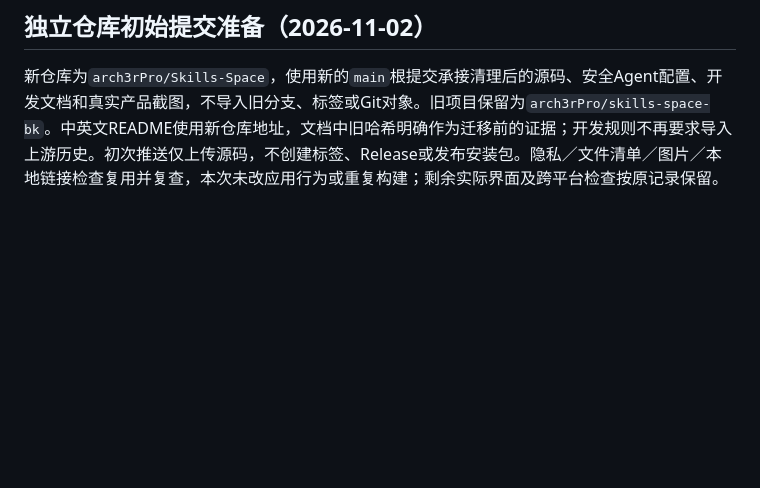
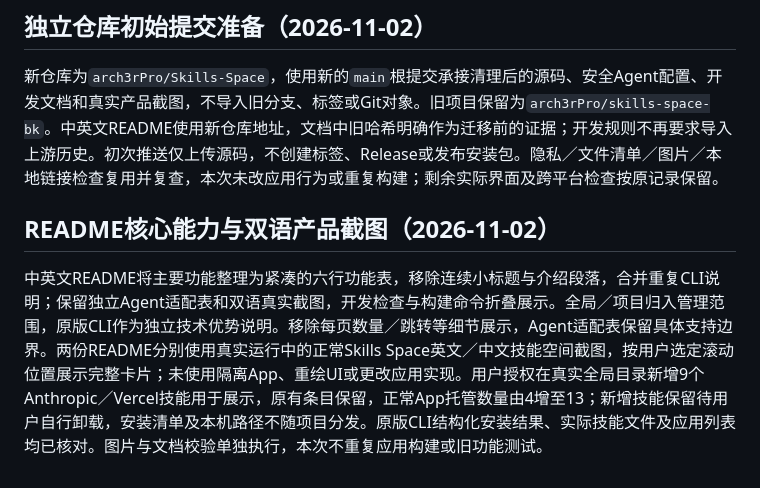
Before and after one commit to arch3rPro/Skills-Space, a Markdown page: docs/specs/0005-project-optimization-plan.md, the part around the change. GitHub-like rendering; blank space fills up the shorter version.

```diff
--- a/docs/specs/0005-project-optimization-plan.md
+++ b/docs/specs/0005-project-optimization-plan.md
@@ -319,3 +319,7 @@ The loaded plugin count follow-up corrects a regression in the above session reu
 ## 独立仓库初始提交准备（2026-11-02）
 
 新仓库为`arch3rPro/Skills-Space`，使用新的`main`根提交承接清理后的源码、安全Agent配置、开发文档和真实产品截图，不导入旧分支、标签或Git对象。旧项目保留为`arch3rPro/skills-space-bk`。中英文README使用新仓库地址，文档中旧哈希明确作为迁移前的证据；开发规则不再要求导入上游历史。初次推送仅上传源码，不创建标签、Release或发布安装包。隐私／文件清单／图片／本地链接检查复用并复查，本次未改应用行为或重复构建；剩余实际界面及跨平台检查按原记录保留。
+
+## README核心能力与双语产品截图（2026-11-02）
+
+中英文README将主要功能整理为紧凑的六行功能表，移除连续小标题与介绍段落，合并重复CLI说明；保留独立Agent适配表和双语真实截图，开发检查与构建命令折叠展示。全局／项目归入管理范围，原版CLI作为独立技术优势说明。移除每页数量／跳转等细节展示，Agent适配表保留具体支持边界。两份README分别使用真实运行中的正常Skills Space英文／中文技能空间截图，按用户选定滚动位置展示完整卡片；未使用隔离App、重绘UI或更改应用实现。用户授权在真实全局目录新增9个Anthropic／Vercel技能用于展示，原有条目保留，正常App托管数量由4增至13；新增技能保留待用户自行卸载，安装清单及本机路径不随项目分发。原版CLI结构化安装结果、实际技能文件及应用列表均已核对。图片与文档校验单独执行，本次不重复应用构建或旧功能测试。
```
Also changed, not shown: README.md (+15 -28 lines), README.zh-CN.md (+17 -30 lines), assets/readme/screenshot-en.jpg (added), assets/readme/screenshot-zh-CN.jpg (added), assets/readme/screenshot.png (deleted).
